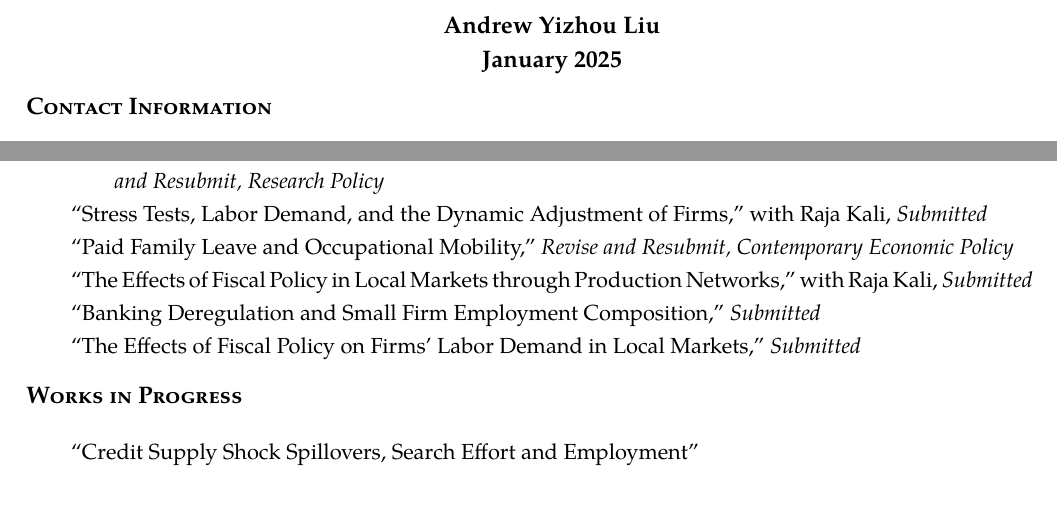
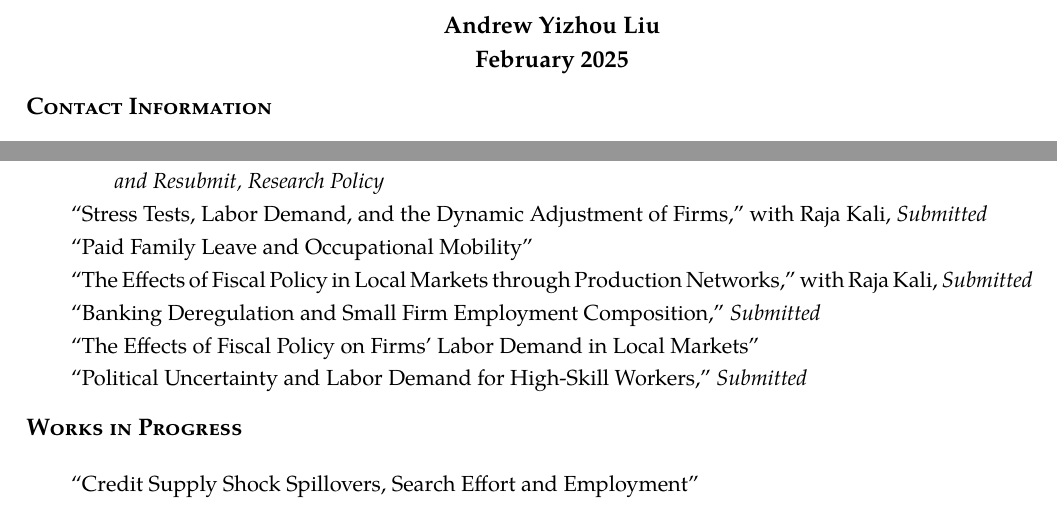
Before and after one commit to Andrew-YizhouLiu/Andrew-YizhouLiu.github.io, a LaTeX CV (files/Liu, Andrew Yizhou-CV.tex): two parts of page 1 of 2, joined at a grey line, cut so that both start at the same text. Compiled offline with pdfLaTeX.

Commit message:
Feb_2025

```diff
--- a/files/Liu, Andrew Yizhou-CV.tex
+++ b/files/Liu, Andrew Yizhou-CV.tex
@@ -39,7 +39,7 @@
 	\renewcommand{\headrulewidth}{0pt}
 	\rhead{\begin{tabular}{r V{4} r}
 				Andrew Yizhou Liu & \thepage\\
-				\textbf{January 2025} & \\
+				\textbf{February 2025} & \\
 				\end{tabular}
 				}
 	\headheight 10pt
@@ -122,7 +122,7 @@
 %\thispagestyle{empty}
 \begin{center}
 \large\textbf{Andrew Yizhou Liu}\\
-{\bf January 2025}
+{\bf February 2025}
 \end{center}
 
 %\noindent\begin{tabularx}{\linewidth}{p{8cm} p{6cm} X}
@@ -178,10 +178,11 @@ University of Arkansas, Fayetteville, AR 72701 &  \bf{Home page:} &  \href{https
 ``Strategic Complementarity in Labor Demand: Evidence from US Industry Leading Firms,'' \emph{Revise and Resubmit, Review of Economic Dynamics}\\
 ``Trade Secrets Protection and Firm Growth: Evidence from the Uniform Trade Secrets Act,'' \emph{Revise and Resubmit, Research Policy}\\
 ``Stress Tests, Labor Demand, and the Dynamic Adjustment of Firms,'' with Raja Kali, \emph{Submitted}\\
-``Paid Family Leave and Occupational Mobility,'' \emph{Revise and Resubmit, Contemporary Economic Policy} \\
+``Paid Family Leave and Occupational Mobility'' \\
 ``The Effects of Fiscal Policy in Local Markets through Production Networks,'' with Raja Kali, \emph{Submitted}\\
 ``Banking Deregulation and Small Firm Employment Composition,'' \emph{Submitted}\\
-``The Effects of Fiscal Policy on Firms' Labor Demand in Local Markets,'' \emph{Submitted}\\
+``The Effects of Fiscal Policy on Firms' Labor Demand in Local Markets''\\
+``Political Uncertainty and Labor Demand for High-Skill Workers," \emph{Submitted}\\
 \end{tabularx}
 \end{rSection}
 
```
Also changed, not shown: files/Liu, Andrew Yizhou-CV.pdf, 1 other file.
